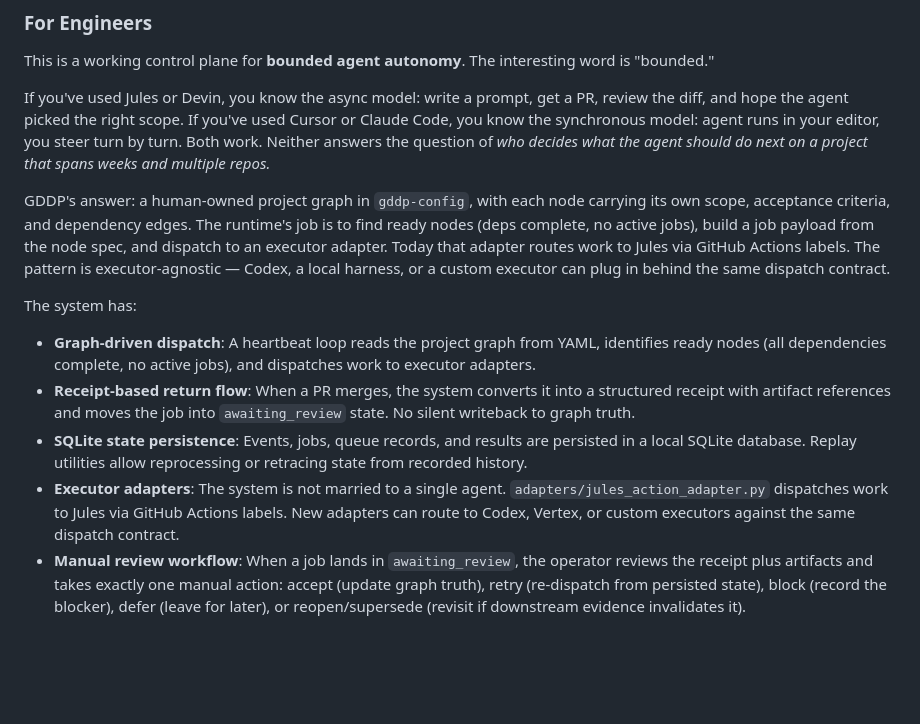
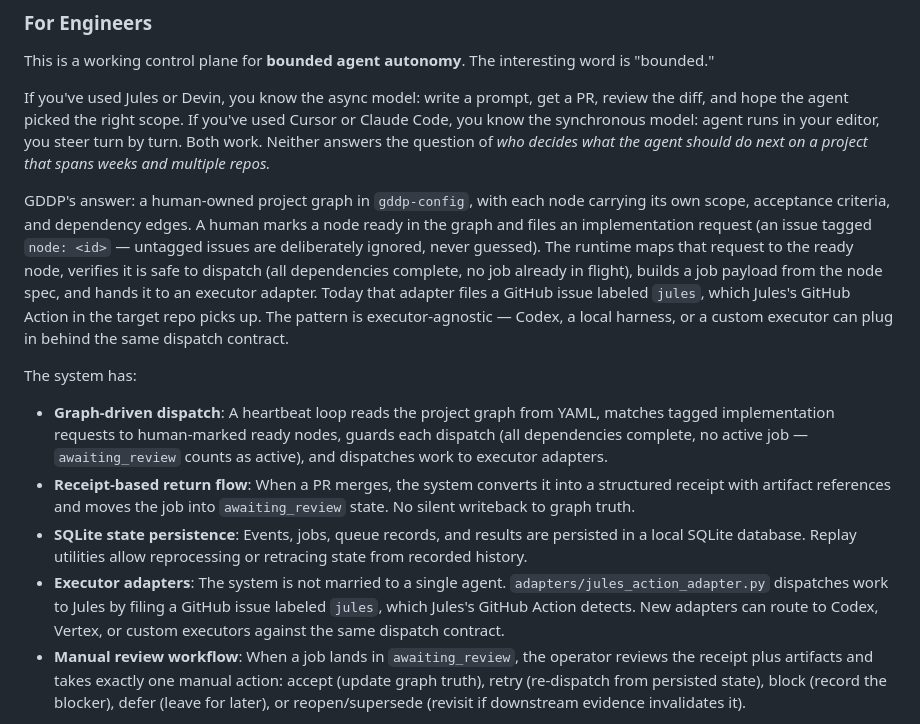
Before and after one commit to skchaudr/gddp-runtime, a Markdown page: README.md, the part around the change. Drawn GitHub-style; blank space fills up the shorter version.

Commit message:
docs(readme): correct dispatch description — human-tagged trigger, issue label mechanism
Co-Authored-By: Claude Fable 5 <noreply@anthropic.com>
Claude-Session: https://claude.ai/code/session_01GbuK4CAFFcU4iBMZYwbtWg

```diff
--- a/README.md
+++ b/README.md
@@ -33,13 +33,13 @@ This is a working control plane for **bounded agent autonomy**. The interesting
 
 If you've used Jules or Devin, you know the async model: write a prompt, get a PR, review the diff, and hope the agent picked the right scope. If you've used Cursor or Claude Code, you know the synchronous model: agent runs in your editor, you steer turn by turn. Both work. Neither answers the question of *who decides what the agent should do next on a project that spans weeks and multiple repos.*
 
-GDDP's answer: a human-owned project graph in `gddp-config`, with each node carrying its own scope, acceptance criteria, and dependency edges. The runtime's job is to find ready nodes (deps complete, no active jobs), build a job payload from the node spec, and dispatch to an executor adapter. Today that adapter routes work to Jules via GitHub Actions labels. The pattern is executor-agnostic — Codex, a local harness, or a custom executor can plug in behind the same dispatch contract.
+GDDP's answer: a human-owned project graph in `gddp-config`, with each node carrying its own scope, acceptance criteria, and dependency edges. A human marks a node ready in the graph and files an implementation request (an issue tagged `node: <id>` — untagged issues are deliberately ignored, never guessed). The runtime maps that request to the ready node, verifies it is safe to dispatch (all dependencies complete, no job already in flight), builds a job payload from the node spec, and hands it to an executor adapter. Today that adapter files a GitHub issue labeled `jules`, which Jules's GitHub Action in the target repo picks up. The pattern is executor-agnostic — Codex, a local harness, or a custom executor can plug in behind the same dispatch contract.
 
 The system has:
-- **Graph-driven dispatch**: A heartbeat loop reads the project graph from YAML, identifies ready nodes (all dependencies complete, no active jobs), and dispatches work to executor adapters.
+- **Graph-driven dispatch**: A heartbeat loop reads the project graph from YAML, matches tagged implementation requests to human-marked ready nodes, guards each dispatch (all dependencies complete, no active job — `awaiting_review` counts as active), and dispatches work to executor adapters.
 - **Receipt-based return flow**: When a PR merges, the system converts it into a structured receipt with artifact references and moves the job into `awaiting_review` state. No silent writeback to graph truth.
 - **SQLite state persistence**: Events, jobs, queue records, and results are persisted in a local SQLite database. Replay utilities allow reprocessing or retracing state from recorded history.
-- **Executor adapters**: The system is not married to a single agent. `adapters/jules_action_adapter.py` dispatches work to Jules via GitHub Actions labels. New adapters can route to Codex, Vertex, or custom executors against the same dispatch contract.
+- **Executor adapters**: The system is not married to a single agent. `adapters/jules_action_adapter.py` dispatches work to Jules by filing a GitHub issue labeled `jules`, which Jules's GitHub Action detects. New adapters can route to Codex, Vertex, or custom executors against the same dispatch contract.
 - **Manual review workflow**: When a job lands in `awaiting_review`, the operator reviews the receipt plus artifacts and takes exactly one manual action: accept (update graph truth), retry (re-dispatch from persisted state), block (record the blocker), defer (leave for later), or reopen/supersede (revisit if downstream evidence invalidates it).
 
 No automatic node advancement, no automatic review, no automatic graph writeback in this phase.
```
